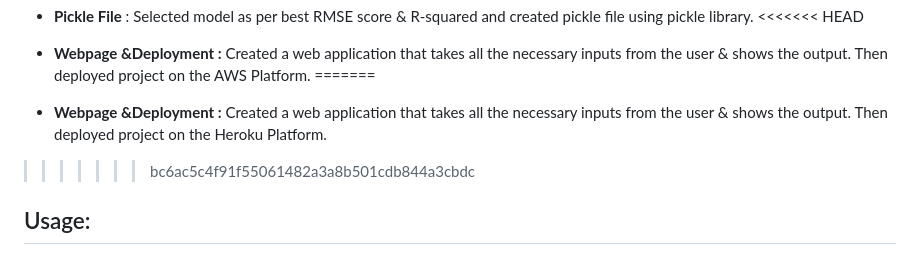
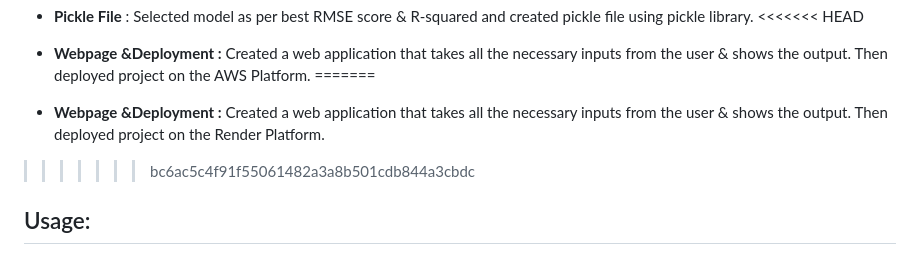
Before and after one commit to Abhishek4209/PW-Insurance-Premium-Prediction, a Markdown page: readme.md, the part around the change. Drawn GitHub-style.

```diff
--- a/readme.md
+++ b/readme.md
@@ -42,7 +42,7 @@ Applying machine learing tasks like Data Exploration, Data Cleaning, Feature Eng
 <<<<<<< HEAD
 - **Webpage &Deployment :** Created a web application that takes all the necessary inputs from the user & shows the output. Then deployed project on the AWS Platform.
 =======
-- **Webpage &Deployment :** Created a web application that takes all the necessary inputs from the user & shows the output. Then deployed project on the Heroku Platform.
+- **Webpage &Deployment :** Created a web application that takes all the necessary inputs from the user & shows the output. Then deployed project on the Render Platform.
 >>>>>>> bc6ac5c4f91f55061482a3a8b501cdb844a3cbdc
 
 
```
